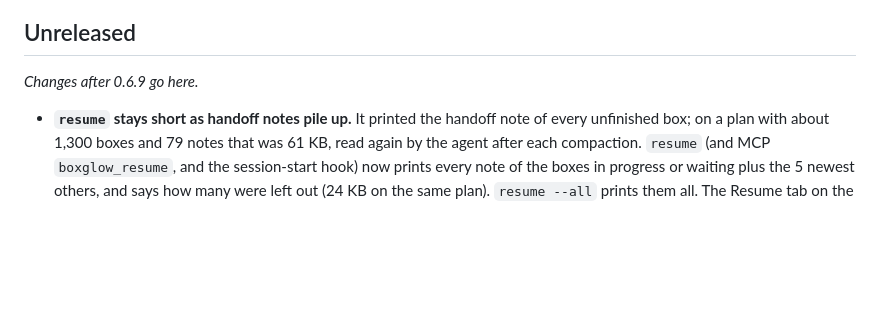
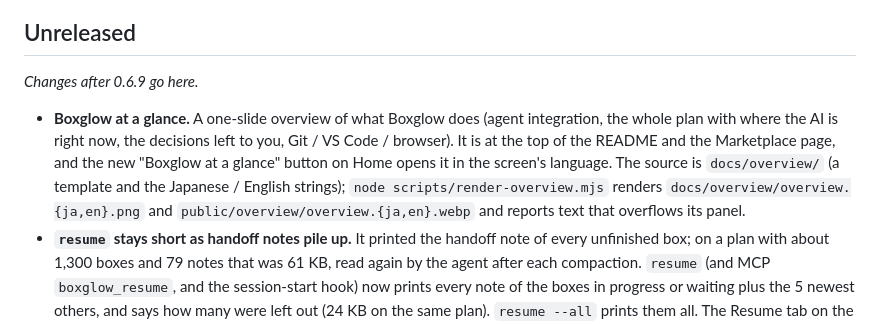
Before and after one commit to sukima-log/Boxglow, a Markdown page: CHANGELOG.md, the part around the change. GitHub-like rendering; blank space fills up the shorter version.

```diff
--- a/CHANGELOG.md
+++ b/CHANGELOG.md
@@ -4,6 +4,7 @@
 
 _Changes after 0.6.9 go here._
 
+- **Boxglow at a glance.** A one-slide overview of what Boxglow does (agent integration, the whole plan with where the AI is right now, the decisions left to you, Git / VS Code / browser). It is at the top of the README and the Marketplace page, and the new "Boxglow at a glance" button on Home opens it in the screen's language. The source is `docs/overview/` (a template and the Japanese / English strings); `node scripts/render-overview.mjs` renders `docs/overview/overview.{ja,en}.png` and `public/overview/overview.{ja,en}.webp` and reports text that overflows its panel.
 - **`resume` stays short as handoff notes pile up.** It printed the handoff note of every unfinished box; on a plan with about 1,300 boxes and 79 notes that was 61 KB, read again by the agent after each compaction. `resume` (and MCP `boxglow_resume`, and the session-start hook) now prints every note of the boxes in progress or waiting plus the 5 newest others, and says how many were left out (24 KB on the same plan). `resume --all` prints them all. The Resume tab on the screen still shows every note.
 
 ## 0.6.9 (2026-11-07)
```
Also changed, not shown: README.md (+4 -0 lines), vscode/README.md (+4 -0 lines), docs/overview/overview.en.png (added), docs/overview/overview.ja.png (added), 10 other files.
